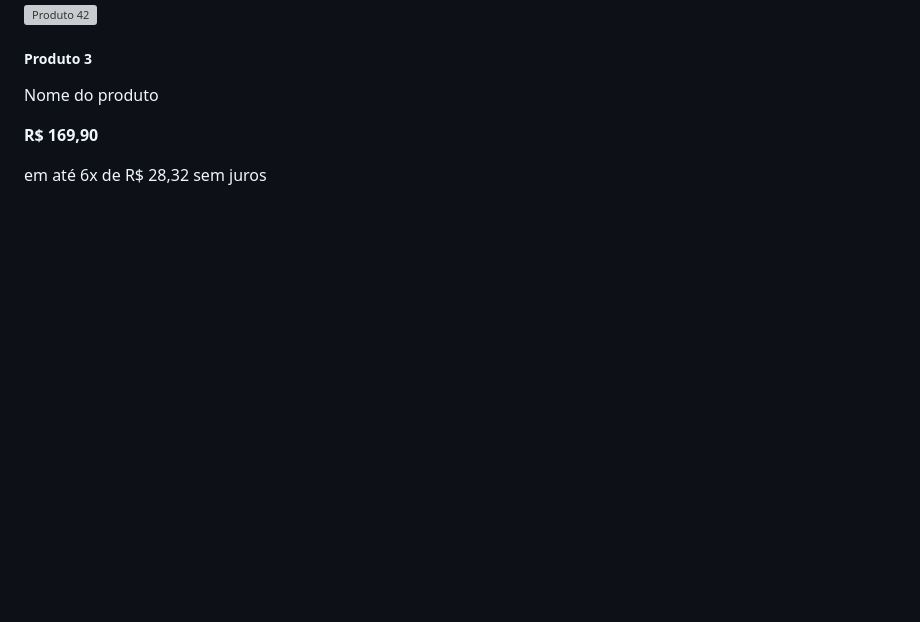
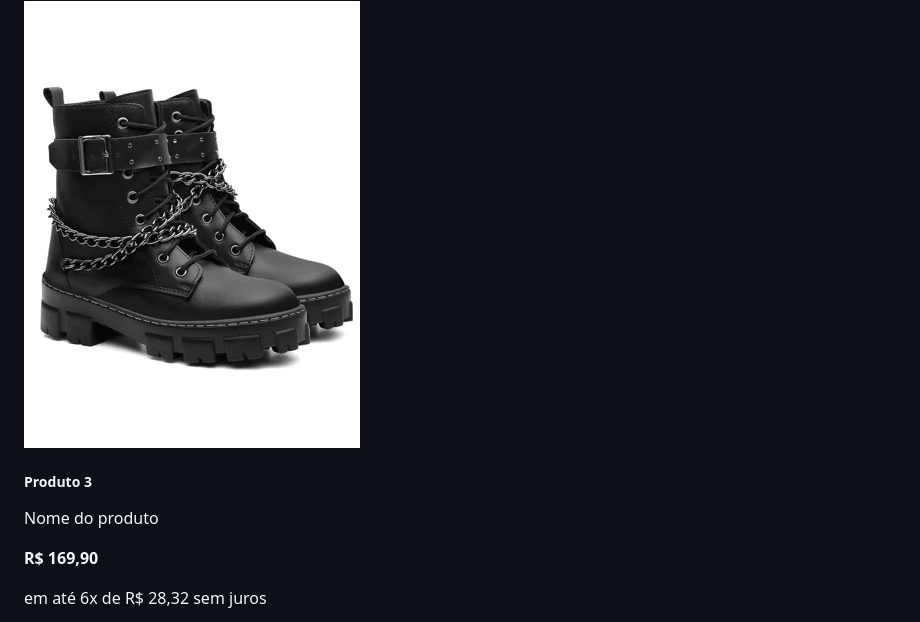
Before and after one commit to igorgabs05/igorgabs05.github.io, a Markdown page: README.md, the part around the change printed below. Rendered like a GitHub page; blank space fills up the shorter version; grey boxes are pictures that could not be loaded.

```diff
--- a/README.md
+++ b/README.md
@@ -477,7 +477,7 @@
         </div>
         <div class="col-md-2">
             <div class="card mb-4">
-                <img src="hecate19.png" class="card-img-top" alt="Produto 42">
+                <img src="./img/hecate19.png" class="card-img-top" alt="Produto 42">
                 <div class="card-body">
                     <h5 class="card-title">Produto 3</h5>
                     <p class="card-text">Nome do produto</p>
```
Also changed, not shown: other parts of README.md (+26 -26 lines).
